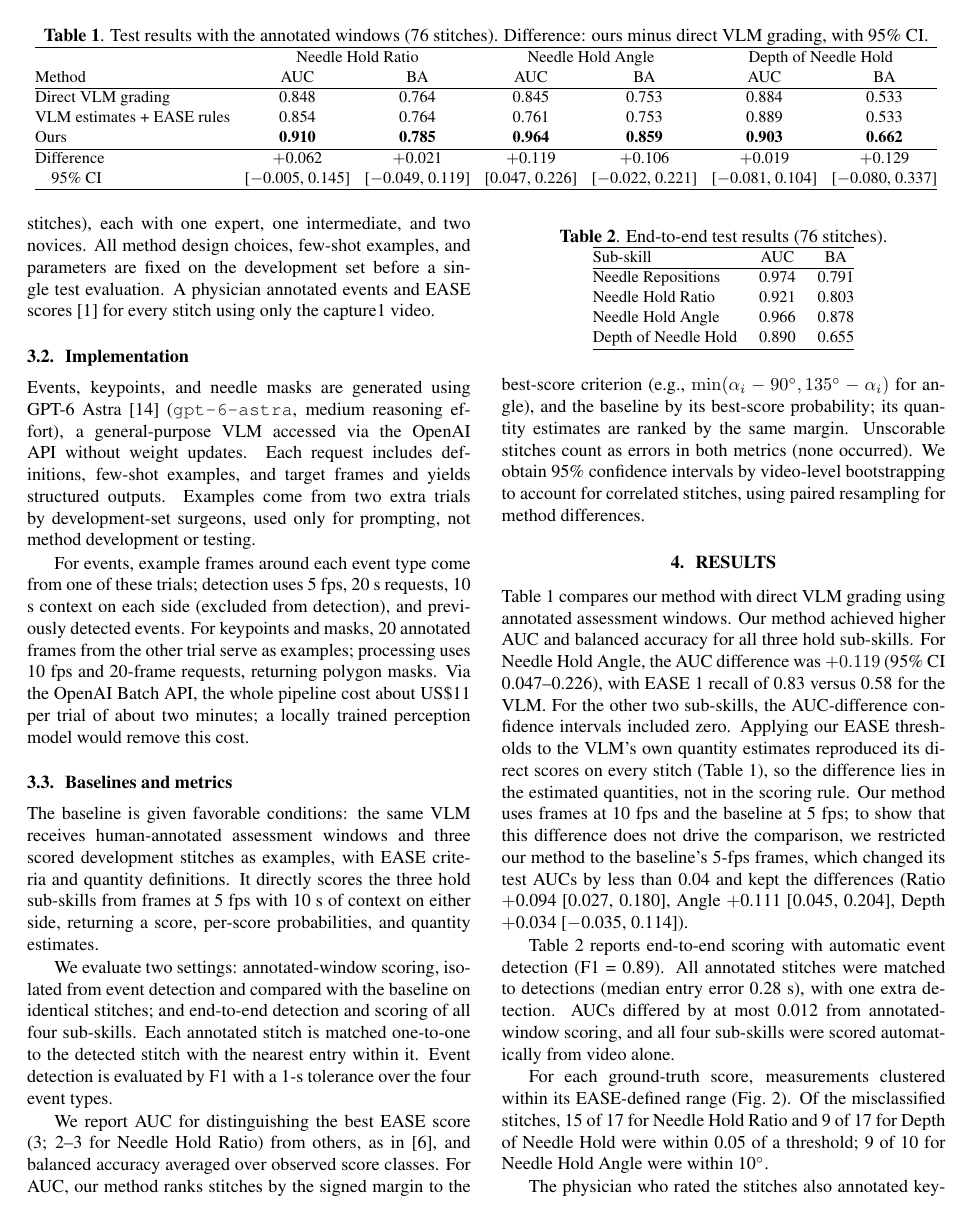
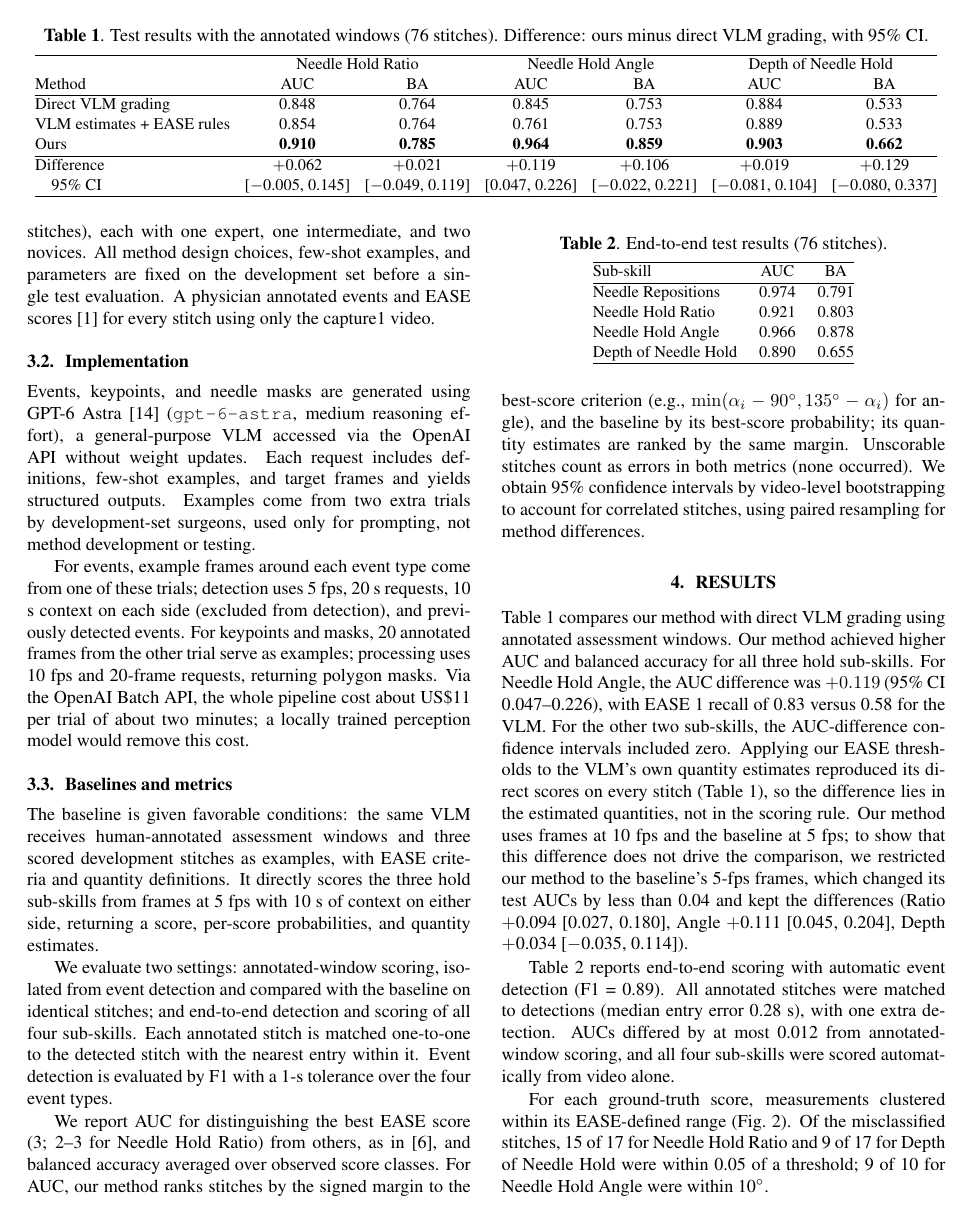
Before and after one commit to chickenta2ta/suturing-skill-assessment, a LaTeX paper (paper/Template_ISBI_latex.tex): page 3 of 5. Compiled offline with pdfLaTeX.

Commit message:
表の caption と表の間を 4 pt 開ける

```diff
--- a/paper/Template_ISBI_latex.tex
+++ b/paper/Template_ISBI_latex.tex
@@ -21,14 +21,15 @@
 \setlength{\intextsep}{10pt plus 2pt minus 2pt}
 
 % Space above a figure caption: 6pt instead of the 10pt of spconf. Table
-% captions keep the 10pt.
+% captions keep the 10pt and get 4pt below, between the caption and the table.
 \makeatletter
 \long\def\@makecaption#1#2{
  \def\@tempa{figure}\ifx\@captype\@tempa \vskip 6pt\else \vskip 10pt\fi
  \setbox\@tempboxa\hbox{#1. #2}
  \ifdim \wd\@tempboxa >\hsize #1. #2\par \else \hbox
 to\hsize{\hfil\box\@tempboxa\hfil}
- \fi}
+ \fi
+ \def\@tempa{table}\ifx\@captype\@tempa \vskip 4pt\fi}
 \makeatother
 
 % Space around headings: a little less than the article defaults
```
